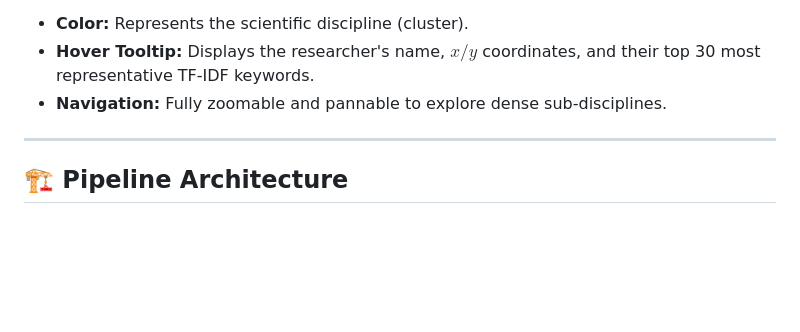
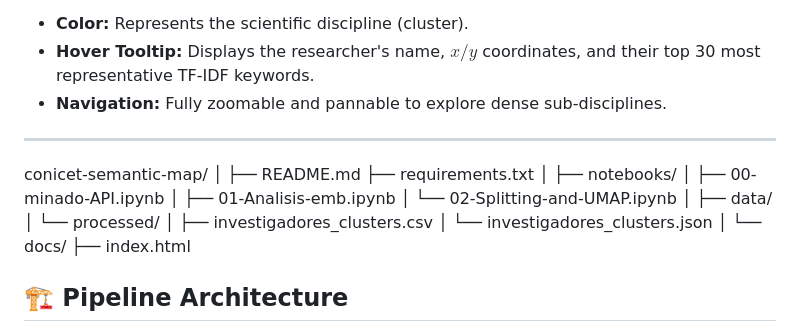
Before and after one commit to federicomina-1987/argentina-research-map, a Markdown page: README.md, the part around the change. Rendered like a GitHub page; blank space fills up the shorter version.

Commit message:
Update README.md
Added folder structures

```diff
--- a/README.md
+++ b/README.md
@@ -19,6 +19,25 @@ The visualization is built using Plotly/Bokeh and allows users to explore the 2D
 * **Navigation:** Fully zoomable and pannable to explore dense sub-disciplines.
 
 ---
+
+conicet-semantic-map/
+│
+├── README.md
+├── requirements.txt
+│
+├── notebooks/
+│   ├── 00-minado-API.ipynb
+│   ├── 01-Analisis-emb.ipynb
+│   └── 02-Splitting-and-UMAP.ipynb
+│
+├── data/
+│   └── processed/
+│       ├── investigadores_clusters.csv
+│       └── investigadores_clusters.json
+│
+└── docs/
+    ├── index.html
+
 
 ## 🏗️ Pipeline Architecture
 
```
